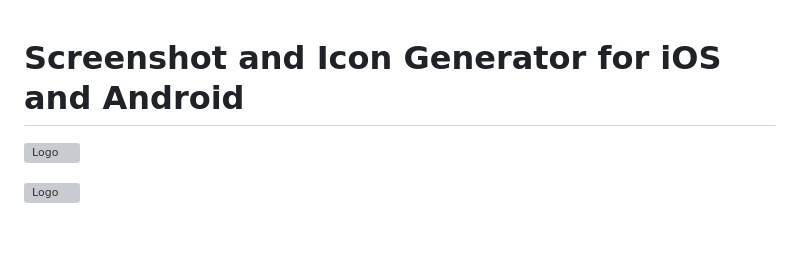
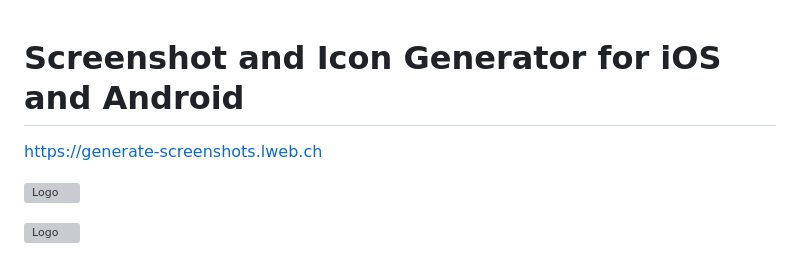
Before and after one commit to donia1222/Generate-screenshots-for-iOS-and-Android-devices, a Markdown page: README.md, the part around the change. Rendered like a GitHub page; blank space fills up the shorter version; grey boxes are pictures that could not be loaded.

```diff
--- a/README.md
+++ b/README.md
@@ -1,4 +1,9 @@
+
+
 # Screenshot and Icon Generator for iOS and Android
+
+https://generate-screenshots.lweb.ch
+
 ![Logo](https://lweb.ch/images/logo1.png)
 
 ![Logo](https://lweb.ch/images/logo2.png)
```
